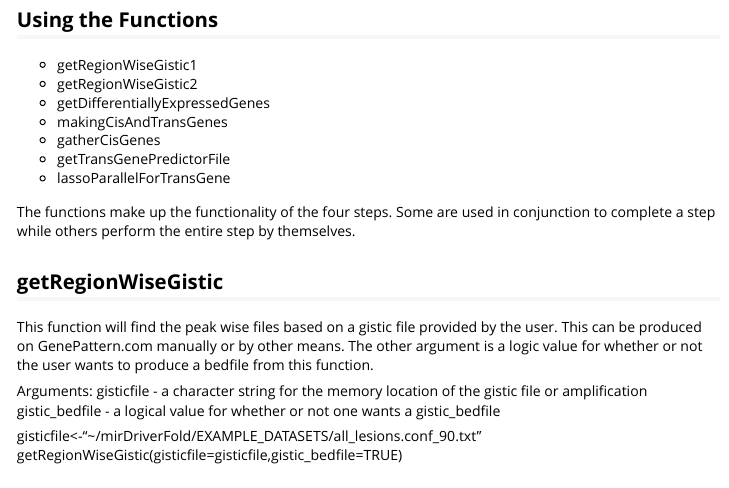
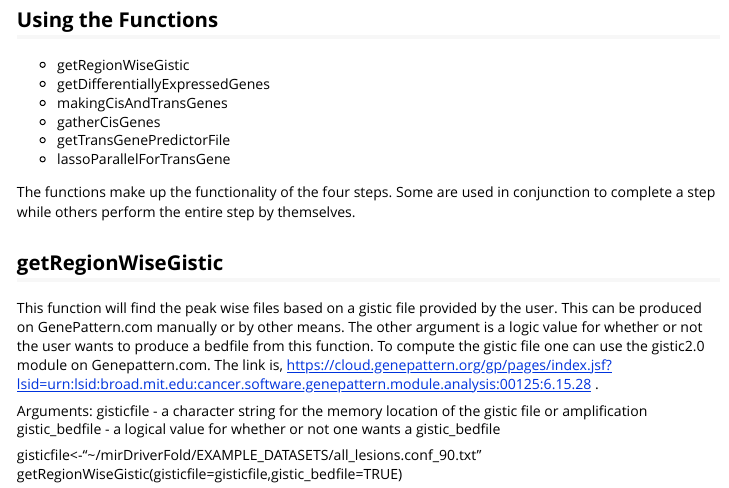
Before and after one commit to bozdaglab/miRDriver, an R Markdown document (vignettes/mirDriver.Rmd): the page in a window 1100 px wide, from 4400 px down. Rendered offline with R 4.5, knitr and Pandoc, with nearby package versions; some code elsewhere in the file could not run offline.

Commit message:
commit
Former-commit-id: 96eb4af5bcff01f4e13f26c77ab7d0d22051940f [formerly dd81a256d4f99a86c154dda0ad341ac5355ba4d8]
Former-commit-id: 804cbacbf863c0cb40b81ab3ec3d668aac4e303a

```diff
--- a/vignettes/mirDriver.Rmd
+++ b/vignettes/mirDriver.Rmd
@@ -127,8 +127,7 @@ print(methylationDataSmall)
 
 ## <a id = "Using-the-Functions"></a> Using the Functions
 
-* getRegionWiseGistic1
-* getRegionWiseGistic2
+* getRegionWiseGistic
 * getDifferentiallyExpressedGenes
 * makingCisAndTransGenes
 * gatherCisGenes
@@ -141,7 +140,8 @@ The functions make up the functionality of the four steps. Some are used in conj
 
 ## <a id = "getRegionWiseGistic"></a> getRegionWiseGistic
 
-This function will find the peak wise files based on a gistic file provided by the user. This can be produced on GenePattern.com manually or by other means. The other argument is a logic value for whether or not the user wants to produce a bedfile from this function.
+This function will find the peak wise files based on a gistic file provided by the user. This can be produced on GenePattern.com manually or by other means. The other argument is a logic value for whether or not the user wants to produce a bedfile from this function. To compute the gistic file one can use the gistic2.0 module on Genepattern.com. The link is, https://cloud.genepattern.org/gp/pages/index.jsf?lsid=urn:lsid:broad.mit.edu:cancer.software.genepattern.module.analysis:00125:6.15.28 .
+
 
 Arguments:
 gisticfile - a character string for the memory location of the gistic file or                       amplification
```
